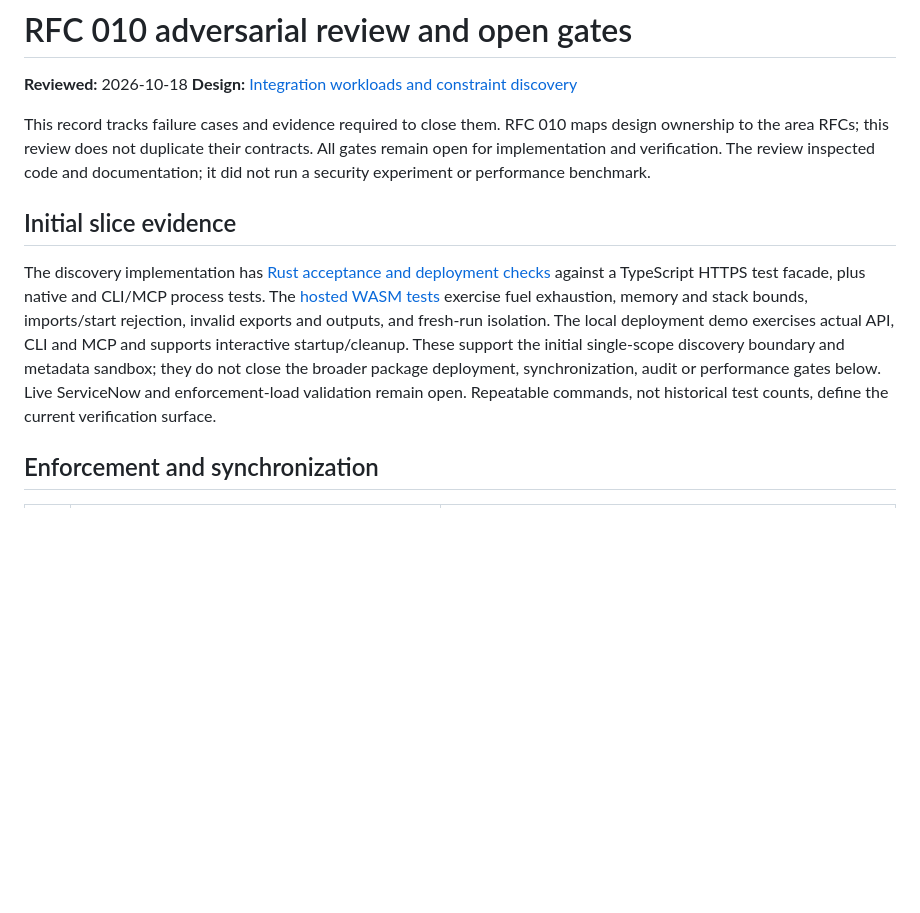
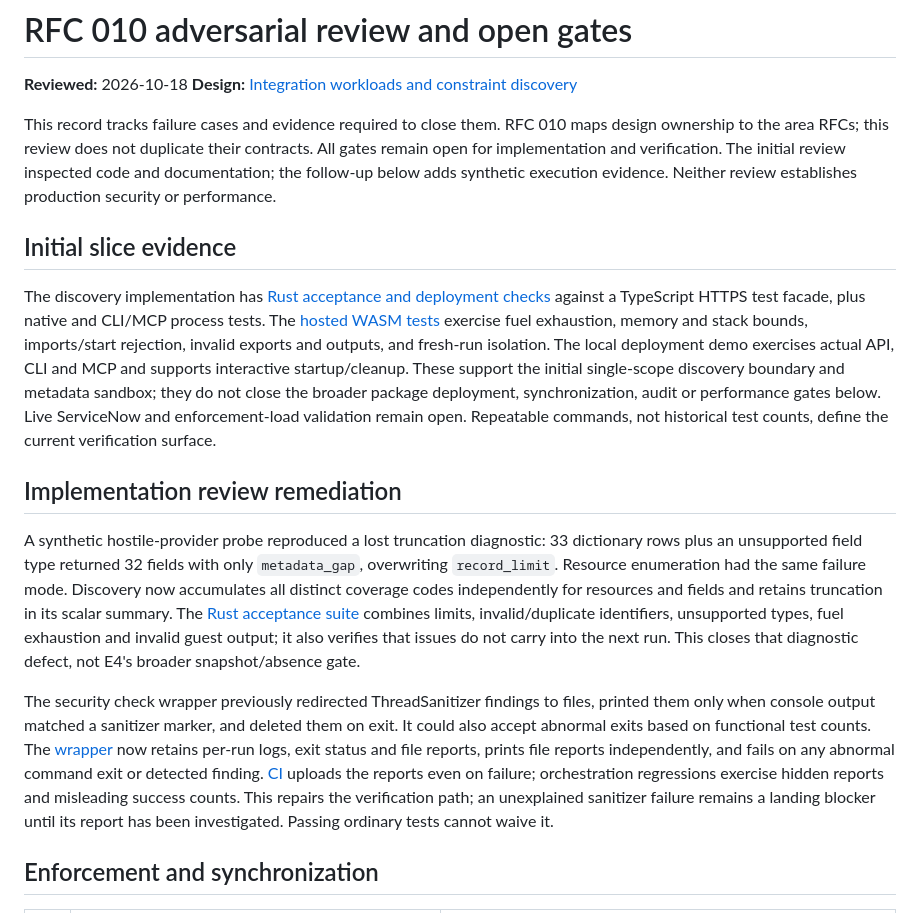
Before and after one commit to jrepp/ipe, a Markdown page: rfcs/010-adversarial-boundary-review.md, the part around the change. GitHub-like rendering; blank space fills up the shorter version.

Commit message:
docs: define additive coverage diagnostics and verification gates

```diff
--- a/rfcs/010-adversarial-boundary-review.md
+++ b/rfcs/010-adversarial-boundary-review.md
@@ -5,8 +5,9 @@
 
 This record tracks failure cases and evidence required to close them. RFC 010 maps
 design ownership to the area RFCs; this review does not duplicate their contracts. All gates remain open
-for implementation and verification. The review inspected code and documentation;
-it did not run a security experiment or performance benchmark.
+for implementation and verification. The initial review inspected code and
+documentation; the follow-up below adds synthetic execution evidence. Neither
+review establishes production security or performance.
 
 ## Initial slice evidence
 
@@ -21,6 +22,29 @@ single-scope discovery boundary and metadata sandbox; they do not close the
 broader package deployment, synchronization, audit or performance gates below.
 Live ServiceNow and enforcement-load validation remain open. Repeatable commands,
 not historical test counts, define the current verification surface.
+
+## Implementation review remediation
+
+A synthetic hostile-provider probe reproduced a lost truncation diagnostic:
+33 dictionary rows plus an unsupported field type returned 32 fields with only
+`metadata_gap`, overwriting `record_limit`. Resource enumeration had the same
+failure mode. Discovery now accumulates all distinct coverage codes independently
+for resources and fields and retains truncation in its scalar summary. The
+[Rust acceptance suite](../crates/ipe-integration/examples/support/mod.rs) combines
+limits, invalid/duplicate identifiers, unsupported types, fuel exhaustion and
+invalid guest output; it also verifies that issues do not carry into the next run.
+This closes that diagnostic defect, not E4's broader snapshot/absence gate.
+
+The security check wrapper previously redirected ThreadSanitizer findings to files,
+printed them only when console output matched a sanitizer marker, and deleted them
+on exit. It could also accept abnormal exits based on functional test counts.
+The [wrapper](../.github/scripts/check-sanitizer.sh) now retains per-run logs,
+exit status and file reports, prints file reports independently, and fails on any
+abnormal command exit or detected finding. [CI](../.github/workflows/security.yml)
+uploads the reports even on failure; orchestration regressions exercise hidden
+reports and misleading success counts. This repairs the verification path; an
+unexplained sanitizer failure remains a landing blocker until its report has been
+investigated. Passing ordinary tests cannot waive it.
 
 ## Enforcement and synchronization
 
```
Also changed, not shown: rfcs/012-integration-runtime-and-discovery.md (+11 -0 lines).
